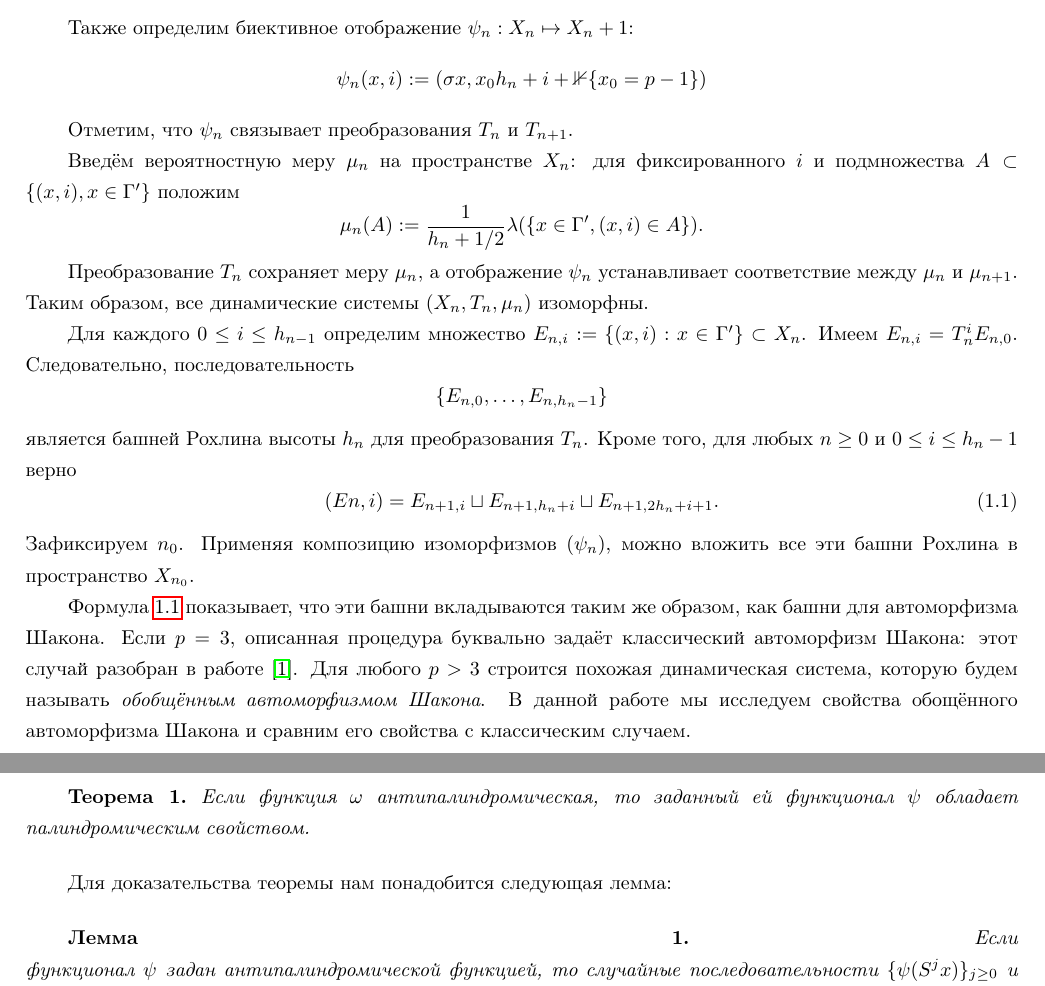
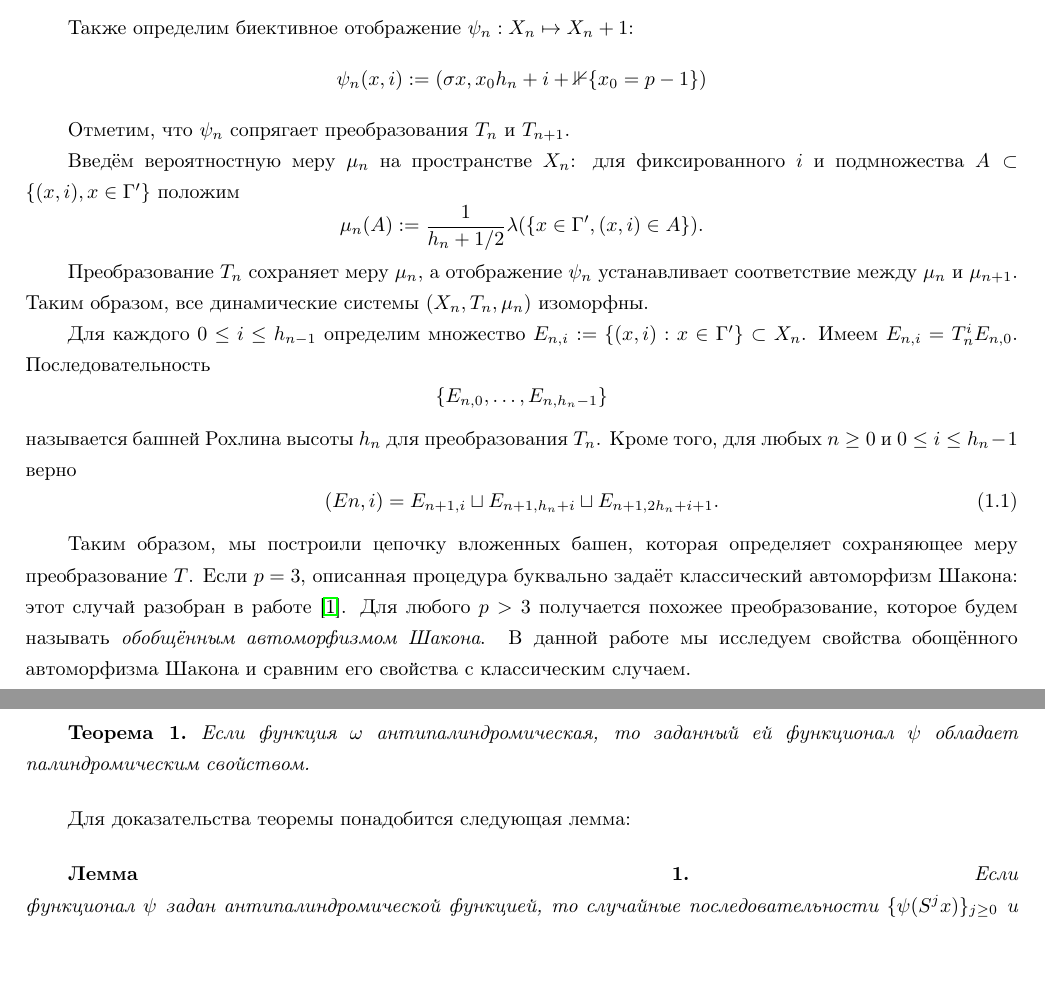
Before and after one commit to v-slyusarev/chacon, a LaTeX document (_final_draft.tex): two parts of pages 6 and 8 of 10, joined at a grey line, cut so that both start at the same text, the shorter picture padded with empty space. Compiled offline with pdfLaTeX.

```diff
--- a/_final_draft.tex
+++ b/_final_draft.tex
@@ -216,25 +217,25 @@
 Также определим биективное отображение $\psi_n : X_n \mapsto X_n+1$:
 $$\psi_n(x,i):=(\sigma x, x_0 h_n + i + \mathbb{1}\{x_0=p-1\})$$
 
-Отметим, что $\psi_n$ связывает преобразования $T_n$ и
+Отметим, что $\psi_n$ сопрягает преобразования $T_n$ и
 $T_{n+1}$.
 
 Введём вероятностную меру $\mu_n$ на пространстве $X_n$: для фиксированного $i$ и подмножества
 $A \subset \{(x, i), x\in\Gamma' \}$ положим
 $$\mu_n(A):=\frac{1}{h_n + 1/2} \lambda (\{x \in \Gamma', (x, i) \in A\}).$$
+% WRONG, NOT 1/2 BUT MEAN OMEGA
 
 Преобразование $T_n$ сохраняет меру $\mu_n$, а отображение $\psi_n$ устанавливает соответствие между $\mu_n$ и $\mu_{n+1}$. Таким образом, все динамические системы $(X_n, T_n, \mu_n)$ изоморфны.
 
 Для каждого $ 0 \le i \le h_{n-1}$ определим множество
-$E_{n,i} := \{(x, i) : x \in \Gamma'\} \subset X_n$. Имеем $E_{n,i} = T^i_n E_{n,0}$. Следовательно, последовательность
+$E_{n,i} := \{(x, i) : x \in \Gamma'\} \subset X_n$. Имеем $E_{n,i} = T^i_n E_{n,0}$. Последовательность
  $$\{E_{n,0},\ldots,E_{n,h_n-1}\}$$
-является башней Рохлина высоты $h_n$ для преобразования $T_n$. Кроме того, для любых $n \ge 0$ и $0 \le i \le h_n-1$ верно
+называется башней Рохлина высоты $h_n$ для преобразования $T_n$. Кроме того, для любых $n \ge 0$ и $0 \le i \le h_n-1$ верно
 \begin{equation}\label{eq:embedding}
 (En,i) = E_{n+1,i} \sqcup E_{n+1,h_n+i} \sqcup E_{n+1,2h_n+i+1}.
 \end{equation}
-Зафиксируем $n_0$. Применяя композицию изоморфизмов $(\psi_n)$, можно вложить все эти башни Рохлина в пространство $X_{n_0}$.
 
-Формула \ref{eq:embedding} показывает, что эти башни вкладываются таким же образом, как башни для автоморфизма Шакона. Если $p=3$, описанная процедура буквально задаёт классический автоморфизм Шакона: этот случай разобран в работе \cite{weaklimits}. Для любого $p > 3$ строится похожая динамическая система, которую будем называть \emph{обобщённым автоморфизмом Шакона}. В данной работе мы исследуем свойства обощённого автоморфизма Шакона и сравним его свойства с классическим случаем.
+Таким образом, мы построили цепочку вложенных башен, которая определяет сохраняющее меру преобразование $T$. Если $p=3$, описанная процедура буквально задаёт классический автоморфизм Шакона: этот случай разобран в работе \cite{weaklimits}. Для любого $p > 3$ получается похожее преобразование, которое будем называть \emph{обобщённым автоморфизмом Шакона}. В данной работе мы исследуем свойства обощённого автоморфизма Шакона и сравним его свойства с классическим случаем.
 
 \chapter{Палиндромическое свойство характеристических полиномов}
 Одним из важных свойств, доказанных для классического автоморфизма Шакона, является симметрия коэффициентов его характеристических полиномов. В классическом случае $p=3$  это свойство доказано в работе \cite{weaklimits}. Покажем, что в общем случае оно также выполнено.
@@ -292,7 +293,7 @@
 Если функция $\omega$ антипалиндромическая, то заданный ей функционал $\psi$ обладает палиндромическим свойством.
 \end{theorem}
 
-Для доказательства теоремы нам понадобится следующая лемма:
+Для доказательства теоремы понадобится следующая лемма:
 
 \begin{lemma}
 Если функционал $\psi$ задан антипалиндромической функцией, то случайные последовательности $\{\psi(S^j x)\}_{j \ge 0}$ и $\{ \zeta - \psi(S^{-j} x)\}_{j \ge 0}$ равны по распределению.
```
Also changed, not shown: _final_draft.tex (3 more changed lines).
